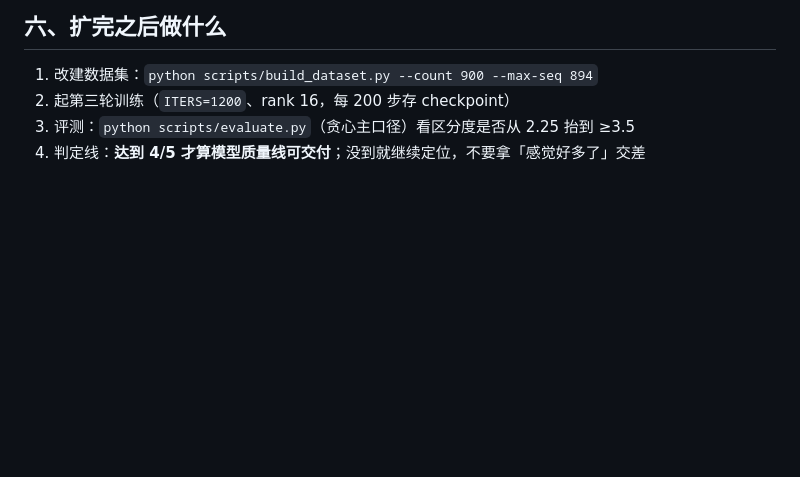
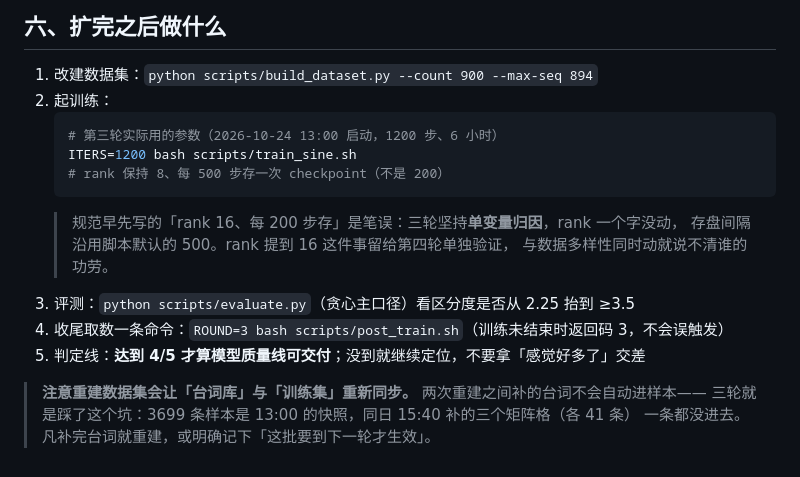
Before and after one commit to ntars/NT-Sine, a Markdown page: docs/台词扩写规范.md, the part around the change. Drawn GitHub-style; blank space fills up the shorter version.

Commit message:
[交付] 台词扩写规范第六节更正：rank 实为 8、存盘每 500 步，并记下「重建数据集才让新台词生效」

````diff
--- a/docs/台词扩写规范.md
+++ b/docs/台词扩写规范.md
@@ -91,6 +91,19 @@ python scripts/bank_diversity.py --beats   # 节拍口径闸门：每池 ≥15
 ## 六、扩完之后做什么
 
 1. 改建数据集：`python scripts/build_dataset.py --count 900 --max-seq 894`
-2. 起第三轮训练（`ITERS=1200`、rank 16，每 200 步存 checkpoint）
+2. 起训练：
+   ```bash
+   # 第三轮实际用的参数（2026-10-24 13:00 启动，1200 步、6 小时）
+   ITERS=1200 bash scripts/train_sine.sh
+   # rank 保持 8、每 500 步存一次 checkpoint（不是 200）
+   ```
+   > 规范早先写的「rank 16、每 200 步存」是笔误：三轮坚持**单变量归因**，rank 一个字没动，
+   > 存盘间隔沿用脚本默认的 500。rank 提到 16 这件事留给第四轮单独验证，
+   > 与数据多样性同时动就说不清谁的功劳。
 3. 评测：`python scripts/evaluate.py`（贪心主口径）看区分度是否从 2.25 抬到 ≥3.5
-4. 判定线：**达到 4/5 才算模型质量线可交付**；没到就继续定位，不要拿「感觉好多了」交差
+4. 收尾取数一条命令：`ROUND=3 bash scripts/post_train.sh`（训练未结束时返回码 3，不会误触发）
+5. 判定线：**达到 4/5 才算模型质量线可交付**；没到就继续定位，不要拿「感觉好多了」交差
+
+> **注意重建数据集会让「台词库」与「训练集」重新同步。** 两次重建之间补的台词不会自动进样本——
+> 三轮就是踩了这个坑：3699 条样本是 13:00 的快照，同日 15:40 补的三个矩阵格（各 41 条）
+> 一条都没进去。凡补完台词就重建，或明确记下「这批要到下一轮才生效」。
````
